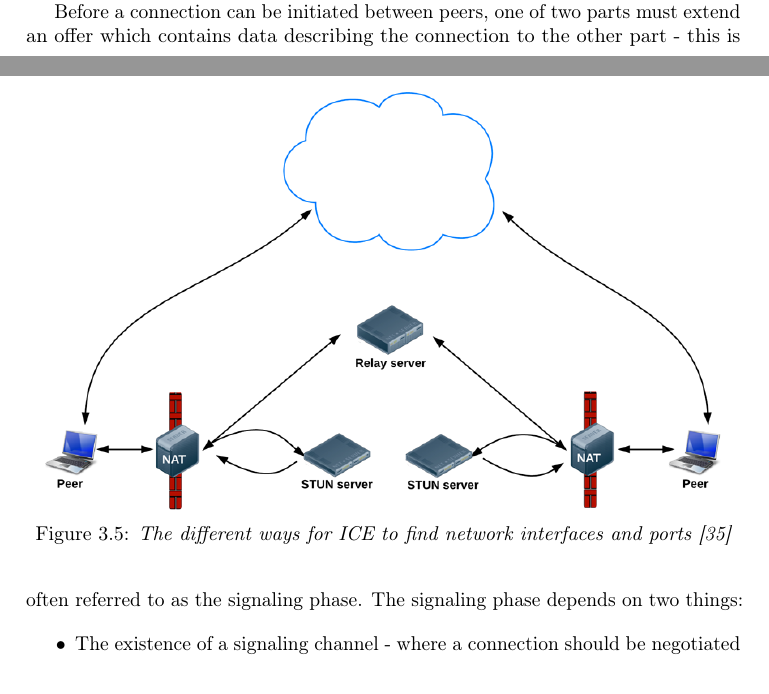
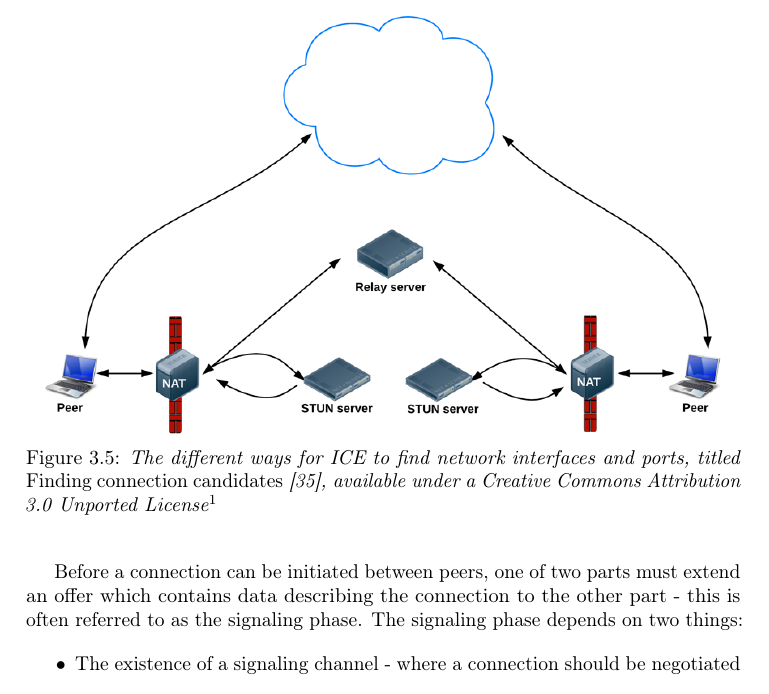
Before and after one commit to rymdjs/report, a LaTeX thesis (Layout.tex, which reads sections/technical_background.tex): two parts of pages 16 and 17 of 47 before the commit and part of page 17 of 48 after it, the two joined at a grey line, cut so that both start at the same text. Compiled offline with pdfLaTeX.

Commit message:
Add Creative Commons attribution to ICE figure

```diff
--- a/sections/technical_background.tex
+++ b/sections/technical_background.tex
@@ -308,9 +308,11 @@ The RTCPeerConnection API handles the creation of peer-to-peer connections and t
 \centering
 \includegraphics[width=\textwidth,height=0.25\paperheight,keepaspectratio
 ]{figures/ICE}
-\caption{The different ways for ICE to find network interfaces and ports \cite{WebRTCBasics:2012:Online}}
+\caption{{The different ways for ICE to find network interfaces and ports, titled \emph{Finding connection candidates} \cite{WebRTCBasics:2012:Online}, available under a Creative Commons Attribution 3.0 Unported License\protect\footnotemark}}
 \label{fig:ICE}
 \end{figure}
+
+\footnotetext{http://creativecommons.org/licenses/by/3.0/legalcode} %Footnote text to ICE figure caption
 
 Before a connection can be initiated between peers, one of two parts must extend an offer which contains data describing the connection to the other part - this is often referred to as the signaling phase. The signaling phase depends on two things:
 
```
